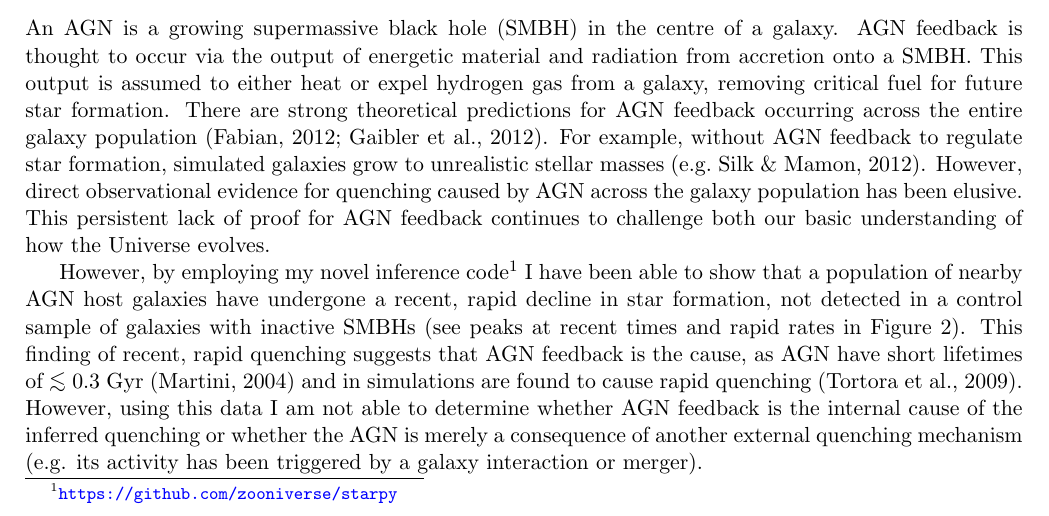
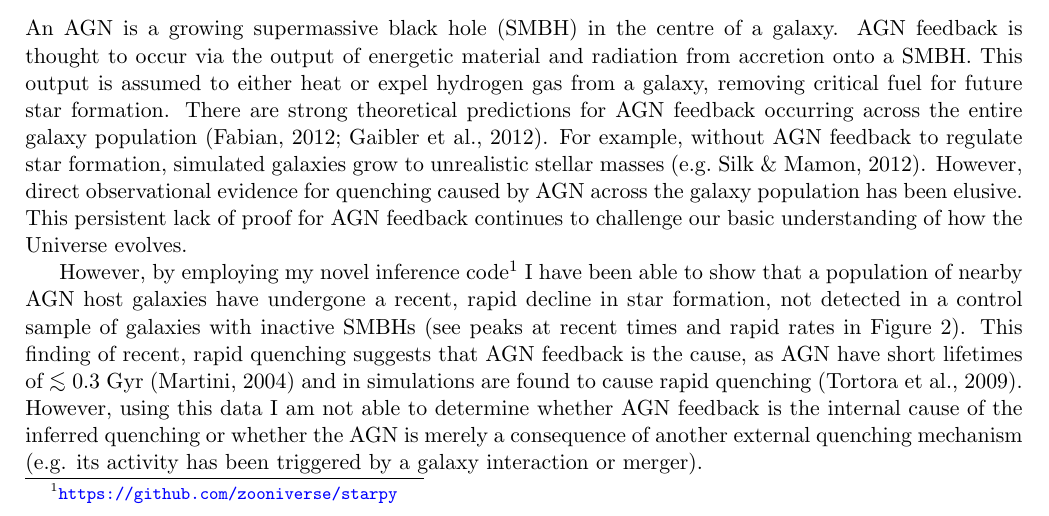
Before and after one commit to rjsmethurst/jrf_chch, a LaTeX document (research_proposal_rsmethurst.tex): part of page 1 of 2, cut so that both start at the same text. Compiled offline with pdfLaTeX.

Commit message:
updated, proofed, 998 words

```diff
--- a/research_proposal_rsmethurst.tex
+++ b/research_proposal_rsmethurst.tex
@@ -76,7 +76,7 @@ Since the first discovery of galaxies in our Universe, understanding their evolu
 \vspace{-0.5em}
 
 \indent An AGN is a growing supermassive black hole (SMBH) in the centre of a galaxy. %There are tight correlations between properties of galaxies and central black hole mass, suggesting that changes in galaxy properties, such as star formation rate (SFR), could also be tied to the black hole activity.
-AGN feedback is thought to occur via the output of energetic material and radiation from accretion onto a SMBH. This output is  assumed to either heat or expel hydrogen gas from a galaxy, removing critical fuel for future star formation. There are strong theoretical predictions for AGN feedback occurring across the entire galaxy population \citep{Fabian12, Gaibler12}. For example, without AGN feedback to regulate star formation, simulated galaxies grow to unrealistic stellar masses \citep[e.g.][]{silk12}. However, direct observational evidence for quenching caused by AGN across the galaxy population has been elusive. This persistent lack of proof for AGN feedback continues to challenge both our basic understanding of how the Universe evolves.
+AGN feedback is thought to occur via the output of energetic material and radiation from accretion onto a SMBH. This output is  assumed to either heat or expel hydrogen gas from a galaxy, removing critical fuel for future star formation. There are strong theoretical predictions for AGN feedback occurring across the entire galaxy population \citep{Fabian12, Gaibler12}. For example, without AGN feedback to regulate star formation, simulated galaxies grow to unrealistic stellar masses \citep[e.g.][]{silk12}. However, direct observational evidence for quenching caused by AGN across the galaxy population has been elusive. This persistent lack of proof for AGN feedback continues to challenge our basic understanding of how the Universe evolves.
 
 However, by employing my novel inference code\footnote{\url{https://github.com/zooniverse/starpy}} I have been able to show that a population of nearby AGN host galaxies have undergone a recent, rapid decline in star formation, not detected in a control sample of galaxies with inactive SMBHs (see peaks at recent times and rapid rates in Figure \ref{timerate}). This finding of recent, rapid quenching suggests that AGN feedback is the cause, as AGN have short lifetimes of $\lesssim0.3$~Gyr \citep{martini04} and in simulations are found to cause rapid quenching \citep{tortora09}. %This is a profound result, inferred using only two galaxy colours.
 However, using this data I am not able to determine whether AGN feedback is the internal cause of the inferred quenching or whether the AGN is merely a consequence of another external quenching mechanism (e.g. its activity has been triggered by a galaxy interaction or merger).
```
Also changed, not shown: research_proposal_rsmethurst.pdf.
